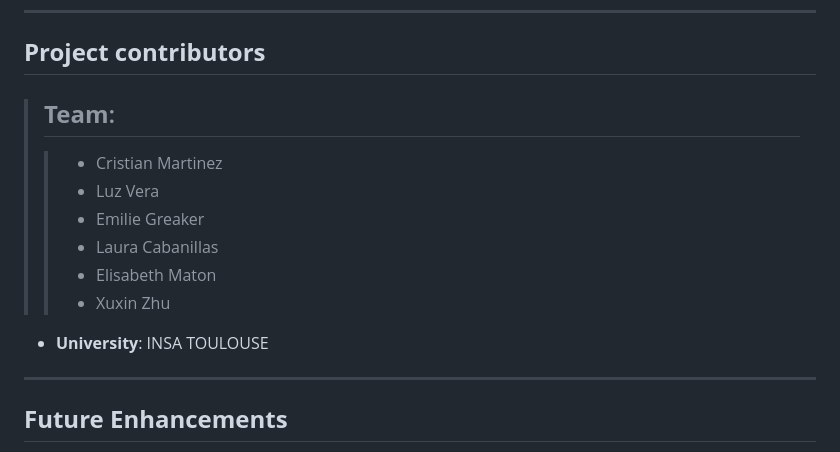
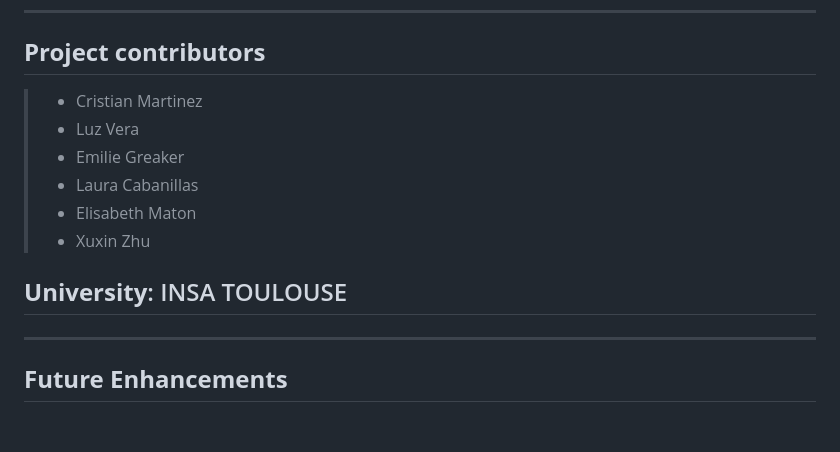
Before and after one commit to crimaco197/Projet-Integrateur-5SDBS-Final, a Markdown page: README.md, the part around the change. Rendered like a GitHub page; blank space fills up the shorter version.

```diff
--- a/README.md
+++ b/README.md
@@ -184,15 +184,13 @@ curl -X POST "http://192.168.37.14:8004/predict" \
 ---
 
 ## **Project contributors**
-
->## **Team**:
->> - Cristian Martinez
->> - Luz Vera
->> - Emilie Greaker
->> - Laura Cabanillas
->> - Elisabeth Maton
->> - Xuxin Zhu
-- **University**: INSA TOULOUSE
+> - Cristian Martinez
+> - Luz Vera
+> - Emilie Greaker
+> - Laura Cabanillas
+> - Elisabeth Maton
+> - Xuxin Zhu
+## **University**: INSA TOULOUSE
 
 ---
 
```
